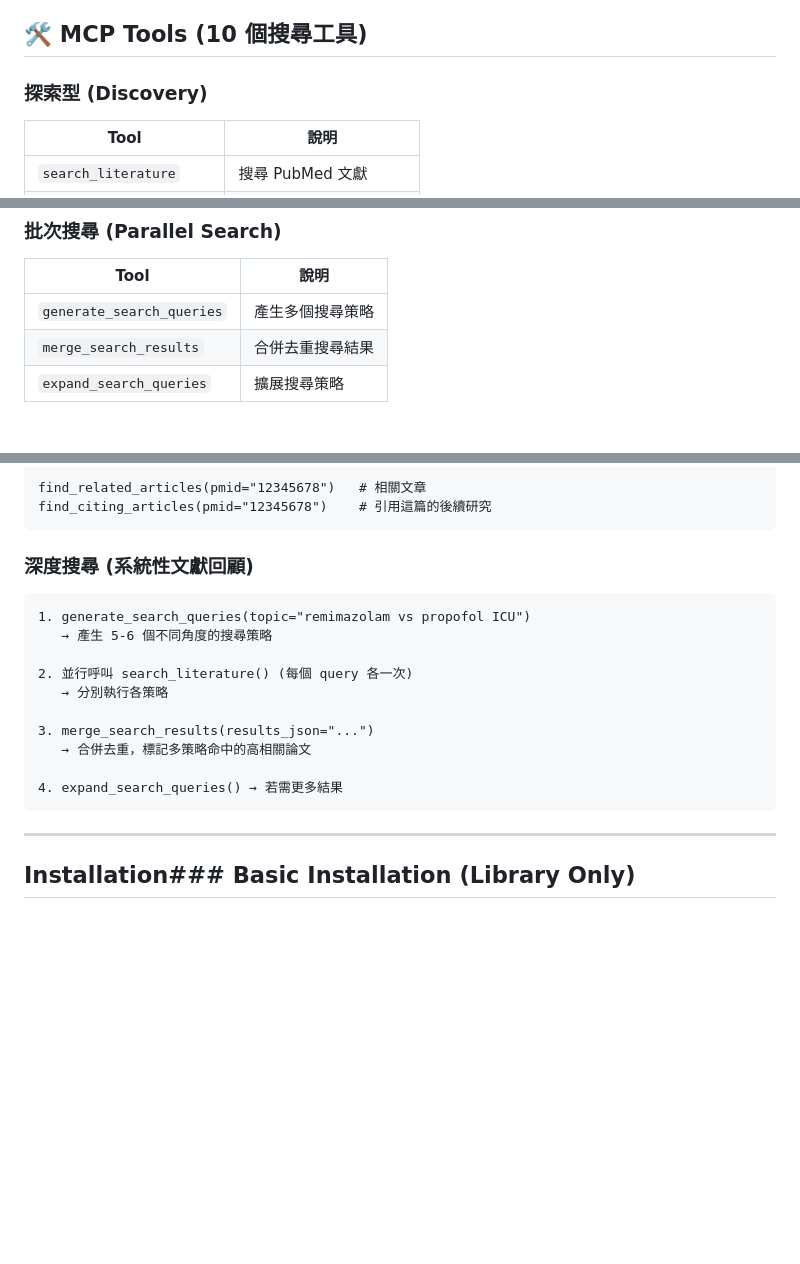
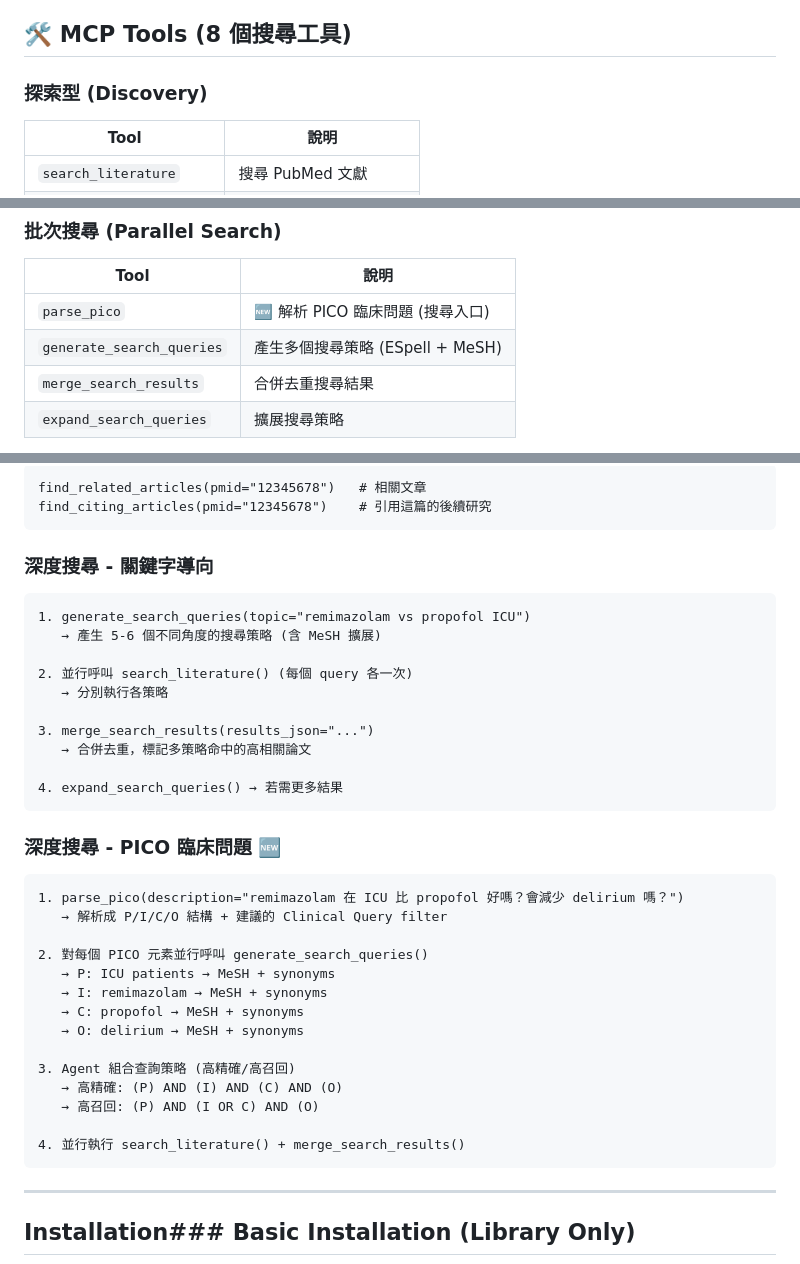
Before and after one commit to u9401066/pubmed-search-mcp, a Markdown page: README.md, 3 parts joined by grey strips. Drawn GitHub-style; blank space fills up the shorter version.

````diff
--- a/README.md
+++ b/README.md
@@ -22,7 +22,7 @@ A Domain-Driven Design (DDD) based MCP server that serves as an intelligent rese
 - **Remote Server**: Deploy as HTTP service for multi-machine access
 - **Submodule Ready**: Use as a Git submodule in larger projects
 
-## 🛠️ MCP Tools (10 個搜尋工具)
+## 🛠️ MCP Tools (8 個搜尋工具)
 
 ### 探索型 (Discovery)
 | Tool | 說明 |
@@ -35,7 +35,8 @@ A Domain-Driven Design (DDD) based MCP server that serves as an intelligent rese
 ### 批次搜尋 (Parallel Search)
 | Tool | 說明 |
 |------|------|
-| `generate_search_queries` | 產生多個搜尋策略 |
+| `parse_pico` | 🆕 解析 PICO 臨床問題 (搜尋入口) |
+| `generate_search_queries` | 產生多個搜尋策略 (ESpell + MeSH) |
 | `merge_search_results` | 合併去重搜尋結果 |
 | `expand_search_queries` | 擴展搜尋策略 |
 
@@ -56,10 +57,10 @@ find_related_articles(pmid="12345678")   # 相關文章
 find_citing_articles(pmid="12345678")    # 引用這篇的後續研究
 ```
 
-### 深度搜尋 (系統性文獻回顧)
+### 深度搜尋 - 關鍵字導向
 ```
 1. generate_search_queries(topic="remimazolam vs propofol ICU")
-   → 產生 5-6 個不同角度的搜尋策略
+   → 產生 5-6 個不同角度的搜尋策略 (含 MeSH 擴展)
 
 2. 並行呼叫 search_literature() (每個 query 各一次)
    → 分別執行各策略
@@ -68,6 +69,24 @@ find_citing_articles(pmid="12345678")    # 引用這篇的後續研究
    → 合併去重，標記多策略命中的高相關論文
 
 4. expand_search_queries() → 若需更多結果
+```
+
+### 深度搜尋 - PICO 臨床問題 🆕
+```
+1. parse_pico(description="remimazolam 在 ICU 比 propofol 好嗎？會減少 delirium 嗎？")
+   → 解析成 P/I/C/O 結構 + 建議的 Clinical Query filter
+
+2. 對每個 PICO 元素並行呼叫 generate_search_queries()
+   → P: ICU patients → MeSH + synonyms
+   → I: remimazolam → MeSH + synonyms
+   → C: propofol → MeSH + synonyms
+   → O: delirium → MeSH + synonyms
+
+3. Agent 組合查詢策略 (高精確/高召回)
+   → 高精確: (P) AND (I) AND (C) AND (O)
+   → 高召回: (P) AND (I OR C) AND (O)
+
+4. 並行執行 search_literature() + merge_search_results()
 ```
 
 ---
````
Also changed, not shown: ROADMAP.md (+36 -13 lines).
